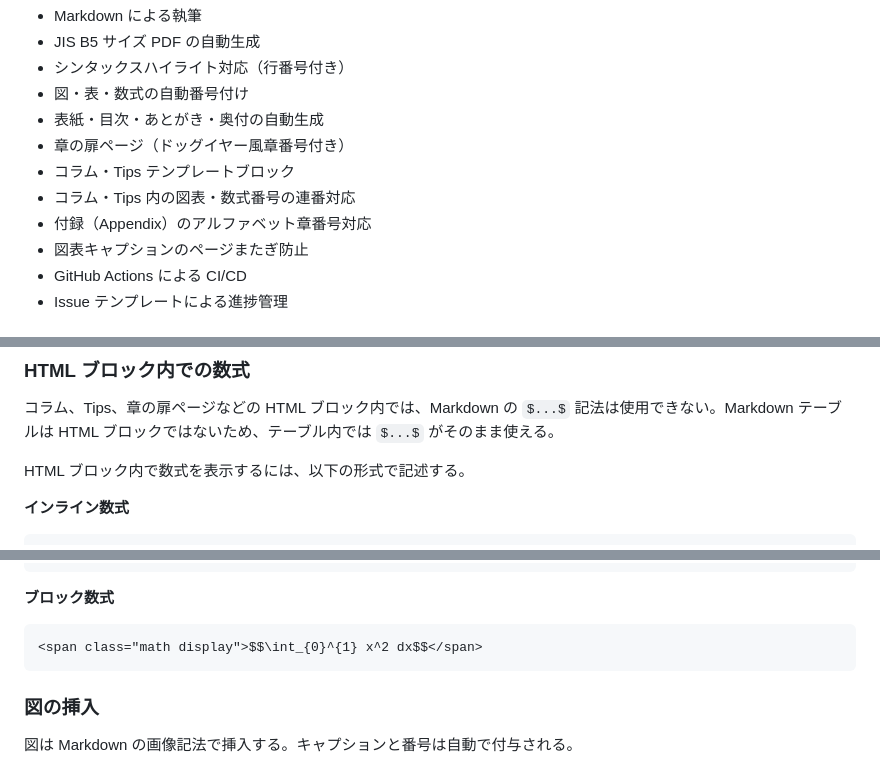
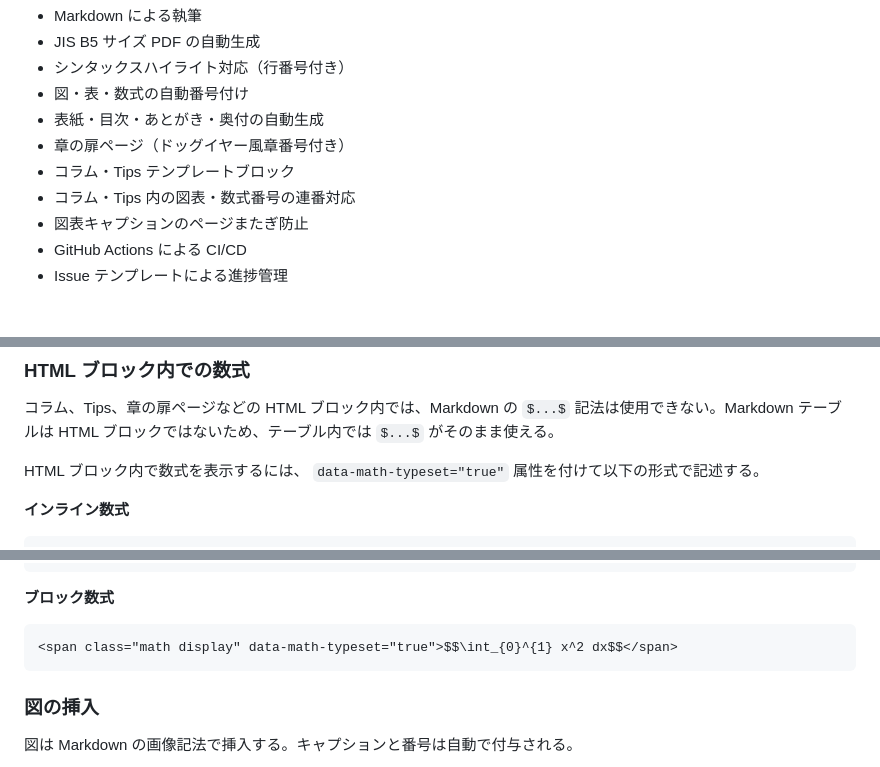
Before and after one commit to tomio2480/techbook-template, a Markdown page: README.md, 3 parts joined by grey strips. Drawn GitHub-style.

````diff
--- a/README.md
+++ b/README.md
@@ -24,7 +24,6 @@ Vivliostyle を使用した技術書執筆のためのテンプレートリポ
 - 章の扉ページ（ドッグイヤー風章番号付き）
 - コラム・Tips テンプレートブロック
 - コラム・Tips 内の図表・数式番号の連番対応
-- 付録（Appendix）のアルファベット章番号対応
 - 図表キャプションのページまたぎ防止
 - GitHub Actions による CI/CD
 - Issue テンプレートによる進捗管理
@@ -198,7 +197,7 @@ javascript, typescript, python, rust, go, bash, json, yaml, markup（HTML）, cs
 
 コラム、Tips、章の扉ページなどの HTML ブロック内では、Markdown の `$...$` 記法は使用できない。Markdown テーブルは HTML ブロックではないため、テーブル内では `$...$` がそのまま使える。
 
-HTML ブロック内で数式を表示するには、以下の形式で記述する。
+HTML ブロック内で数式を表示するには、 `data-math-typeset="true"` 属性を付けて以下の形式で記述する。
 
  **インライン数式**
 
@@ -209,7 +208,7 @@ HTML ブロック内で数式を表示するには、以下の形式で記述す
  **ブロック数式**
 
 ```html
-<span class="math display">$$\int_{0}^{1} x^2 dx$$</span>
+<span class="math display" data-math-typeset="true">$$\int_{0}^{1} x^2 dx$$</span>
 ```
 
 ### 図の挿入
````
Also changed, not shown: other parts of README.md (+1 -1 lines), src/chapters/02-advanced.md (+2 -2 lines).
